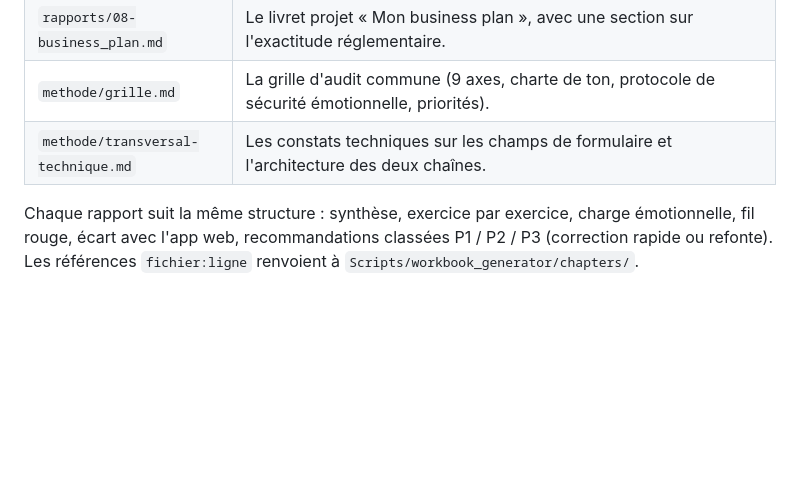
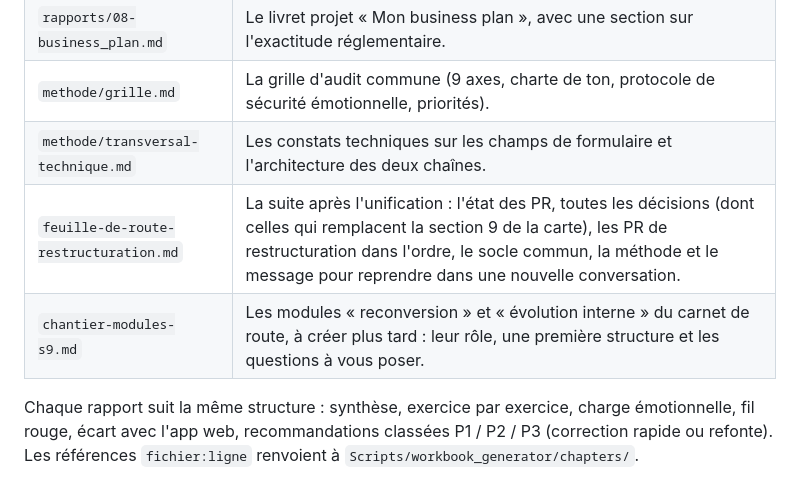
Before and after one commit to Nick18201/workbook-mdm, a Markdown page: audit-carnets-2026-10/README.md, the part around the change. GitHub-like rendering; blank space fills up the shorter version.

```diff
--- a/audit-carnets-2026-10/README.md
+++ b/audit-carnets-2026-10/README.md
@@ -14,6 +14,8 @@ Audit pédagogique et ergonomique des carnets 0 à 6, du livret de compétences
 | `rapports/08-business_plan.md` | Le livret projet « Mon business plan », avec une section sur l'exactitude réglementaire. |
 | `methode/grille.md` | La grille d'audit commune (9 axes, charte de ton, protocole de sécurité émotionnelle, priorités). |
 | `methode/transversal-technique.md` | Les constats techniques sur les champs de formulaire et l'architecture des deux chaînes. |
+| `feuille-de-route-restructuration.md` | La suite après l'unification : l'état des PR, toutes les décisions (dont celles qui remplacent la section 9 de la carte), les PR de restructuration dans l'ordre, le socle commun, la méthode et le message pour reprendre dans une nouvelle conversation. |
+| `chantier-modules-s9.md` | Les modules « reconversion » et « évolution interne » du carnet de route, à créer plus tard : leur rôle, une première structure et les questions à vous poser. |
 
 Chaque rapport suit la même structure : synthèse, exercice par exercice, charge émotionnelle, fil rouge, écart avec l'app web, recommandations classées P1 / P2 / P3 (correction rapide ou refonte). Les références `fichier:ligne` renvoient à `Scripts/workbook_generator/chapters/`.
 
```
Also changed, not shown: audit-carnets-2026-10/chantier-modules-s9.md (added, +80 -0 lines), audit-carnets-2026-10/feuille-de-route-restructuration.md (added, +128 -0 lines).
